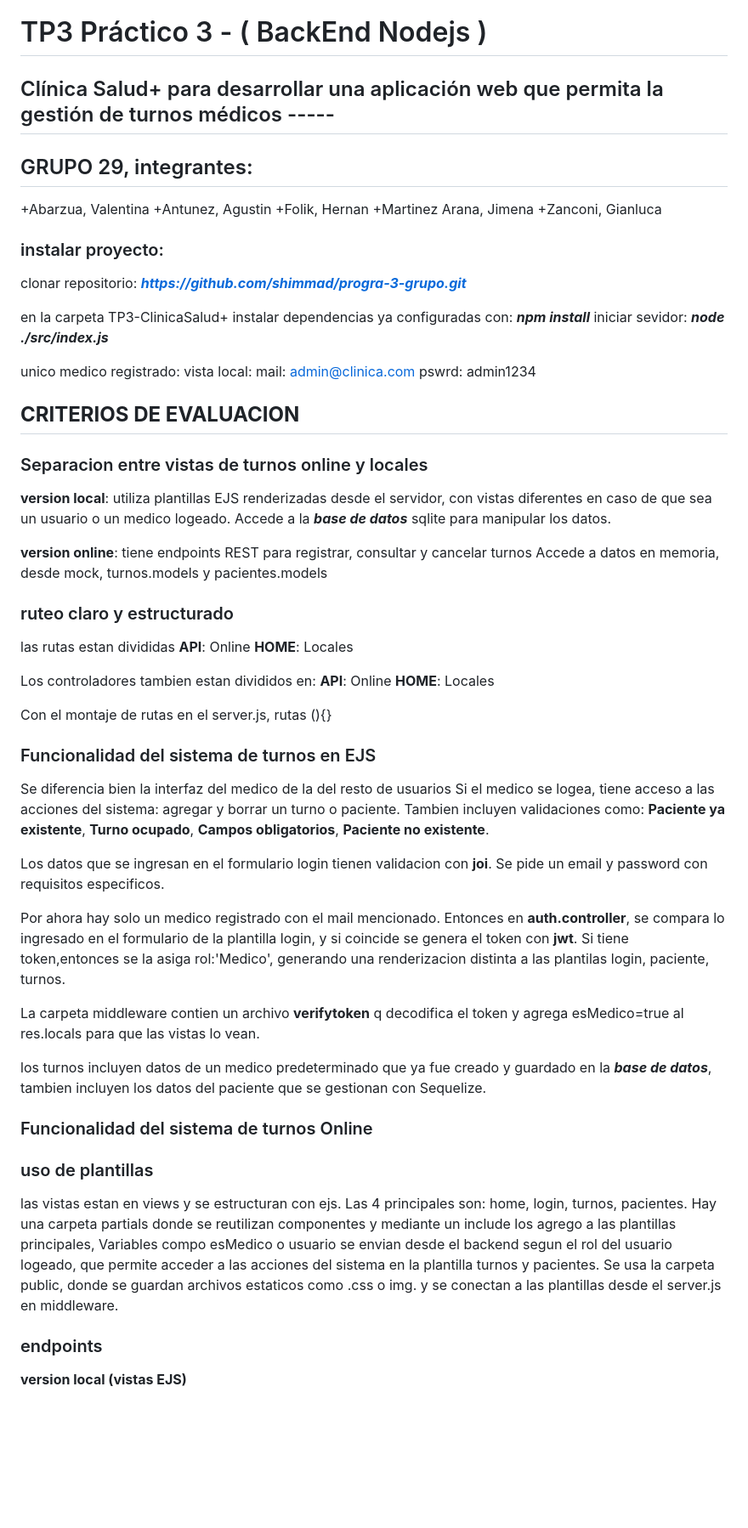
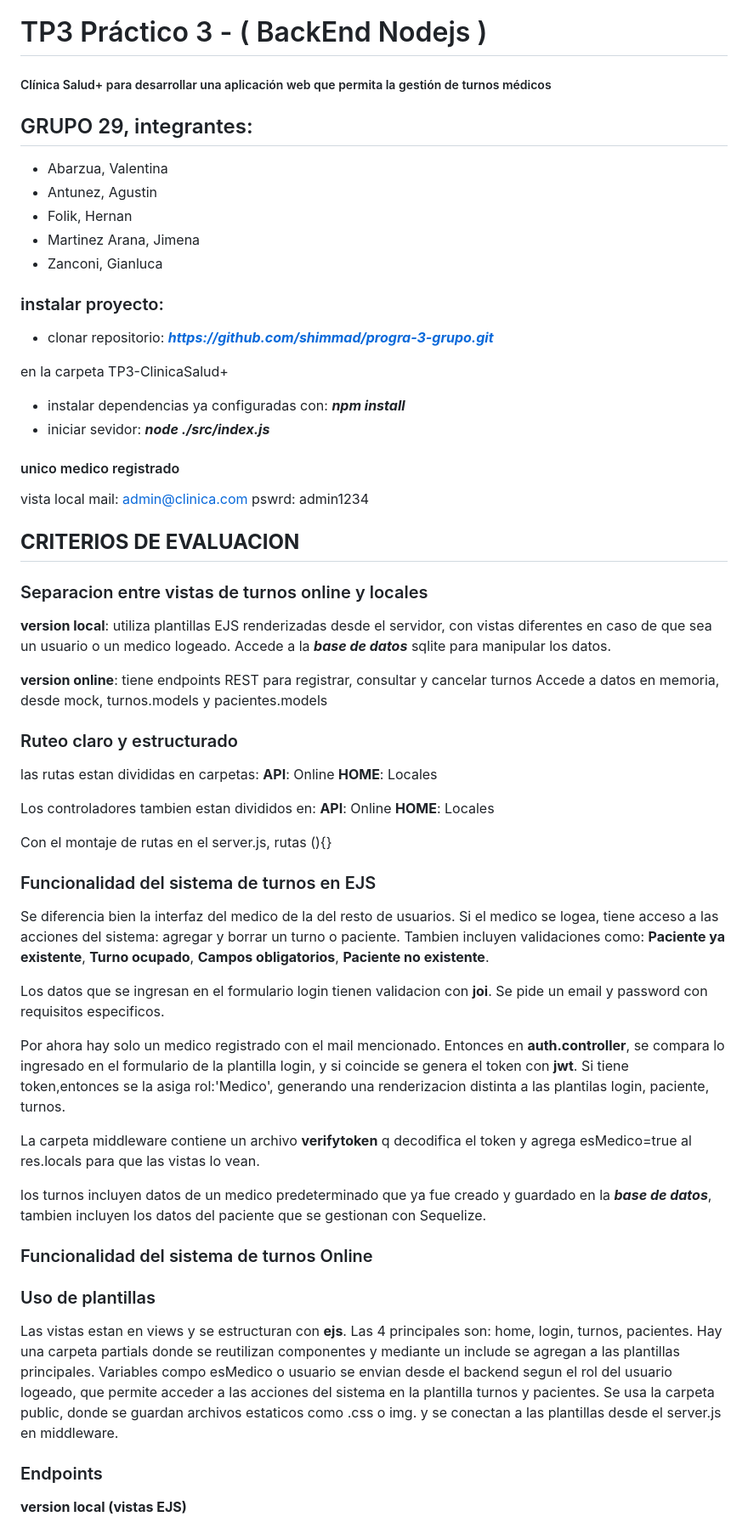
Before and after one commit to shimmad/progra-3-grupo, a Markdown page: TP3-ClinicaSalud+/src/README.md, the part around one of its changes. Shown at 85% size. GitHub-like rendering; blank space fills up the shorter version.

Commit message:
markdown editado

```diff
--- a/TP3-ClinicaSalud+/src/README.md
+++ b/TP3-ClinicaSalud+/src/README.md
@@ -1,25 +1,25 @@
 # TP3 Práctico 3 - ( BackEnd Nodejs )
-## Clínica Salud+ para desarrollar una aplicación web que permita la gestión de turnos médicos -----
+##### Clínica Salud+ para desarrollar una aplicación web que permita la gestión de turnos médicos
 
 ## GRUPO 29, integrantes:
 
-+Abarzua, Valentina
-+Antunez, Agustin
-+Folik, Hernan
-+Martinez Arana, Jimena
-+Zanconi, Gianluca
+- Abarzua, Valentina
+- Antunez, Agustin
+- Folik, Hernan
+- Martinez Arana, Jimena
+- Zanconi, Gianluca
 
 ### instalar proyecto:
 
-clonar repositorio: ***https://github.com/shimmad/progra-3-grupo.git***
+- clonar repositorio: ***https://github.com/shimmad/progra-3-grupo.git***
 
-en la carpeta TP3-ClinicaSalud+
-instalar dependencias ya configuradas con: ***npm install***
-iniciar sevidor: ***node ./src/index.js***
+ en la carpeta TP3-ClinicaSalud+
+- instalar dependencias ya configuradas con: ***npm install***
+- iniciar sevidor: ***node ./src/index.js***
 
 
-unico medico registrado:
-vista local:
+#### unico medico registrado
+vista local
 mail: admin@clinica.com
 pswrd: admin1234
 
@@ -35,9 +35,9 @@ pswrd: admin1234
 Accede a datos en memoria, desde mock, turnos.models y pacientes.models
 
 
-### ruteo claro y estructurado
+### Ruteo claro y estructurado
 
-las rutas estan divididas
+las rutas estan divididas en carpetas:
 **API**: Online
 **HOME**: Locales
 
@@ -49,7 +49,7 @@ Con el montaje de rutas en el server.js, rutas (){}
 
 ### Funcionalidad del sistema de turnos en EJS
 
-Se diferencia bien la interfaz del medico de la del resto de usuarios
+Se diferencia bien la interfaz del medico de la del resto de usuarios.
 Si el medico se logea, tiene acceso a las acciones del sistema: agregar y borrar un turno o paciente. Tambien incluyen validaciones como: **Paciente ya existente**, **Turno ocupado**, **Campos obligatorios**, **Paciente no existente**.
 
 Los datos que se ingresan en el formulario login tienen validacion con **joi**.
@@ -57,7 +57,7 @@ Se pide un email y password con requisitos especificos.
 
 Por ahora hay solo un medico registrado con el mail mencionado. Entonces en **auth.controller**, se compara lo ingresado en el formulario de la plantilla login, y si coincide se genera el token con **jwt**. Si tiene token,entonces se la asiga rol:'Medico', generando una renderizacion distinta a las plantilas login, paciente, turnos.
 
-La carpeta middleware contien un archivo **verifytoken** q decodifica el token
+La carpeta middleware contiene un archivo **verifytoken** q decodifica el token
 y agrega esMedico=true al res.locals para que las vistas lo vean.
 
 los turnos incluyen datos de un medico predeterminado que ya fue creado y guardado en la ***base de datos***, tambien incluyen los datos del paciente que se gestionan con Sequelize.
@@ -67,14 +67,14 @@ los turnos incluyen datos de un medico predeterminado que ya fue creado y guarda
 
 
 
-### uso de plantillas
+### Uso de plantillas
 
-las vistas estan en views y se estructuran con ejs. Las 4 principales son: home, login, turnos, pacientes.
-Hay una carpeta partials donde se reutilizan componentes y mediante un include los agrego a las plantillas principales,
+Las vistas estan en views y se estructuran con **ejs**. Las 4 principales son: home, login, turnos, pacientes.
+Hay una carpeta partials donde se reutilizan componentes y mediante un include se agregan a las plantillas principales.
 Variables compo esMedico o usuario se envian desde el backend segun el rol del usuario logeado, que permite acceder a las acciones del sistema en la plantilla turnos y pacientes.
 Se usa la carpeta public, donde se guardan archivos estaticos como .css o img. y se conectan a las plantillas desde el server.js en middleware.
 
-### endpoints
+### Endpoints
 
 **version local (vistas EJS)**
 
```
Also changed, not shown: other parts of TP3-ClinicaSalud+/src/README.md (+2 -2 lines).
